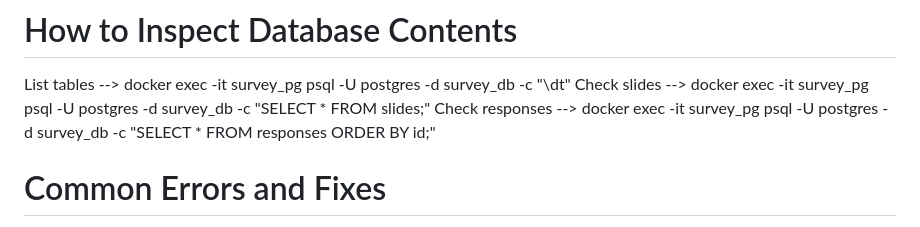
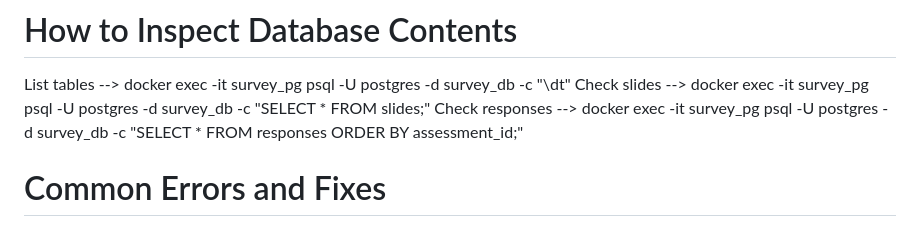
Before and after one commit to DanLNguyenn/Julius_Survey_Backend, a Markdown page: README.md, the part around the change. Drawn GitHub-style.

Commit message:
update readme for seeing response db

```diff
--- a/README.md
+++ b/README.md
@@ -85,7 +85,7 @@ Step 5: Open the app --> Open at: http://localhost:3000
 
 List tables --> docker exec -it survey_pg psql -U postgres -d survey_db -c "\dt"
 Check slides --> docker exec -it survey_pg psql -U postgres -d survey_db -c "SELECT * FROM slides;"
-Check responses --> docker exec -it survey_pg psql -U postgres -d survey_db -c "SELECT * FROM responses ORDER BY id;"
+Check responses --> docker exec -it survey_pg psql -U postgres -d survey_db -c "SELECT * FROM responses ORDER BY assessment_id;"
 
 # Common Errors and Fixes
 
```
